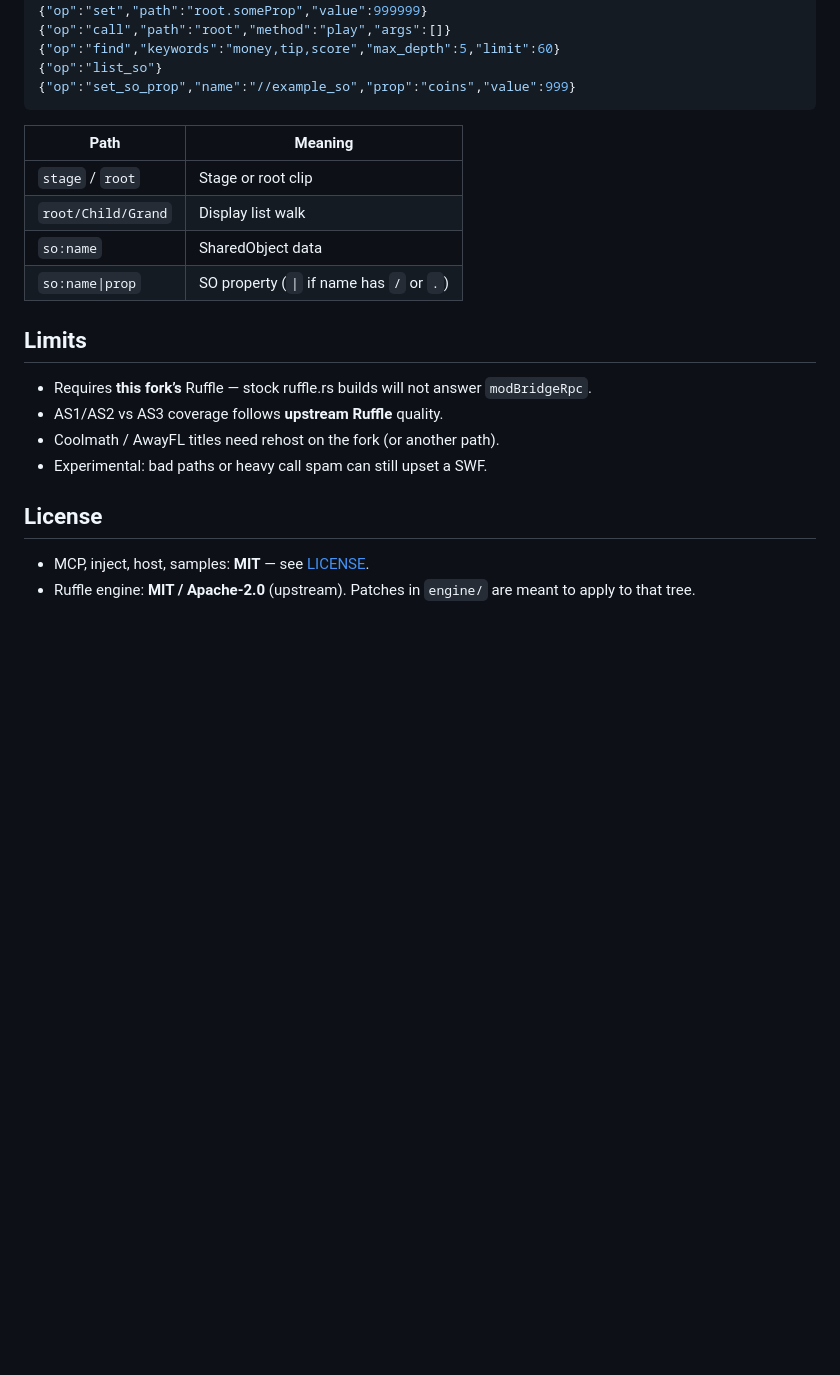
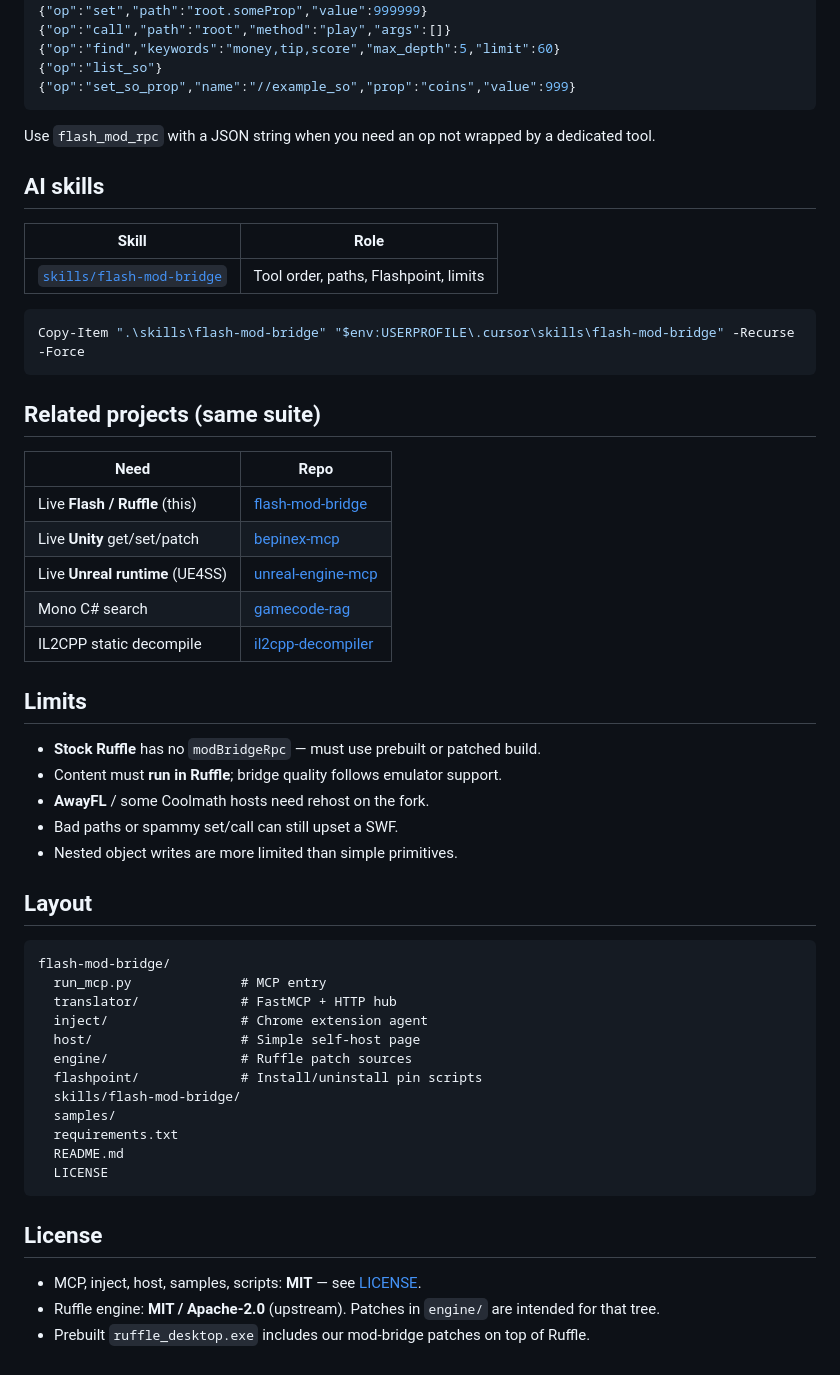
Before and after one commit to rkuhn153/flash-mod-bridge, a Markdown page: README.md, the part around one of its changes. Rendered like a GitHub page; blank space fills up the shorter version.

````diff
--- a/README.md
+++ b/README.md
@@ -156,21 +215,55 @@ ping_flash_bridge
 {"op":"set_so_prop","name":"//example_so","prop":"coins","value":999}
 ```
 
-| Path | Meaning |
-|------|---------|
-| `stage` / `root` | Stage or root clip |
-| `root/Child/Grand` | Display list walk |
-| `so:name` | SharedObject data |
-| `so:name\|prop` | SO property (`\|` if name has `/` or `.`) |
+Use `flash_mod_rpc` with a JSON string when you need an op not wrapped by a dedicated tool.
+
+## AI skills
+
+| Skill | Role |
+|--------|------|
+| [`skills/flash-mod-bridge`](skills/flash-mod-bridge/SKILL.md) | Tool order, paths, Flashpoint, limits |
+
+```powershell
+Copy-Item ".\skills\flash-mod-bridge" "$env:USERPROFILE\.cursor\skills\flash-mod-bridge" -Recurse -Force
+```
+
+## Related projects (same suite)
+
+| Need | Repo |
+|------|------|
+| Live **Flash / Ruffle** (this) | [flash-mod-bridge](https://github.com/rkuhn153/flash-mod-bridge) |
+| Live **Unity** get/set/patch | [bepinex-mcp](https://github.com/rkuhn153/bepinex-mcp) |
+| Live **Unreal runtime** (UE4SS) | [unreal-engine-mcp](https://github.com/rkuhn153/unreal-engine-mcp) |
+| Mono C# search | [gamecode-rag](https://github.com/rkuhn153/gamecode-rag) |
+| IL2CPP static decompile | [il2cpp-decompiler](https://github.com/rkuhn153/il2cpp-decompiler) |
 
 ## Limits
 
-- Requires **this fork’s** Ruffle — stock ruffle.rs builds will not answer `modBridgeRpc`.
-- AS1/AS2 vs AS3 coverage follows **upstream Ruffle** quality.
-- Coolmath / AwayFL titles need rehost on the fork (or another path).
-- Experimental: bad paths or heavy call spam can still upset a SWF.
+- **Stock Ruffle** has no `modBridgeRpc` — must use prebuilt or patched build.
+- Content must **run in Ruffle**; bridge quality follows emulator support.
+- **AwayFL** / some Coolmath hosts need rehost on the fork.
+- Bad paths or spammy set/call can still upset a SWF.
+- Nested object writes are more limited than simple primitives.
+
+## Layout
+
+```text
+flash-mod-bridge/
+  run_mcp.py              # MCP entry
+  translator/             # FastMCP + HTTP hub
+  inject/                 # Chrome extension agent
+  host/                   # Simple self-host page
+  engine/                 # Ruffle patch sources
+  flashpoint/             # Install/uninstall pin scripts
+  skills/flash-mod-bridge/
+  samples/
+  requirements.txt
+  README.md
+  LICENSE
+```
 
 ## License
 
-- MCP, inject, host, samples: **MIT** — see [LICENSE](LICENSE).
-- Ruffle engine: **MIT / Apache-2.0** (upstream). Patches in `engine/` are meant to apply to that tree.
+- MCP, inject, host, samples, scripts: **MIT** — see [LICENSE](LICENSE).
+- Ruffle engine: **MIT / Apache-2.0** (upstream). Patches in `engine/` are intended for that tree.
+- Prebuilt `ruffle_desktop.exe` includes our mod-bridge patches on top of Ruffle.
````
Also changed, not shown: other parts of README.md (+119 -60 lines).
